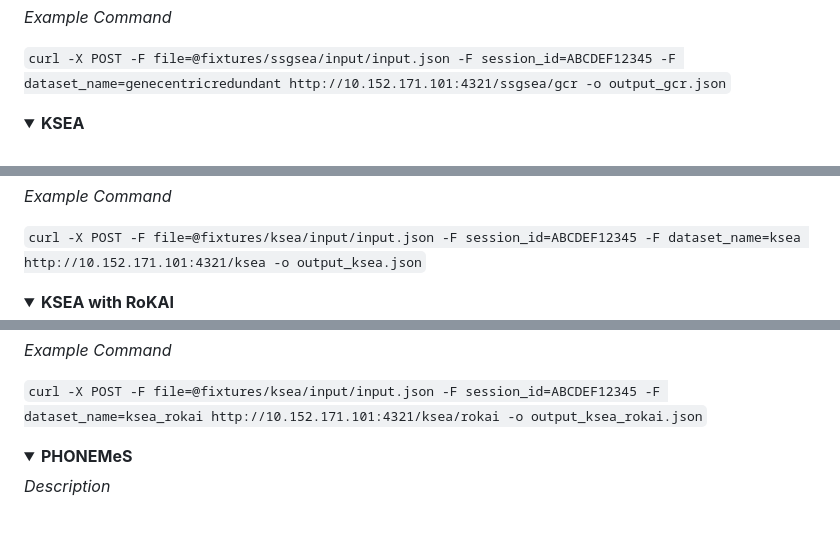
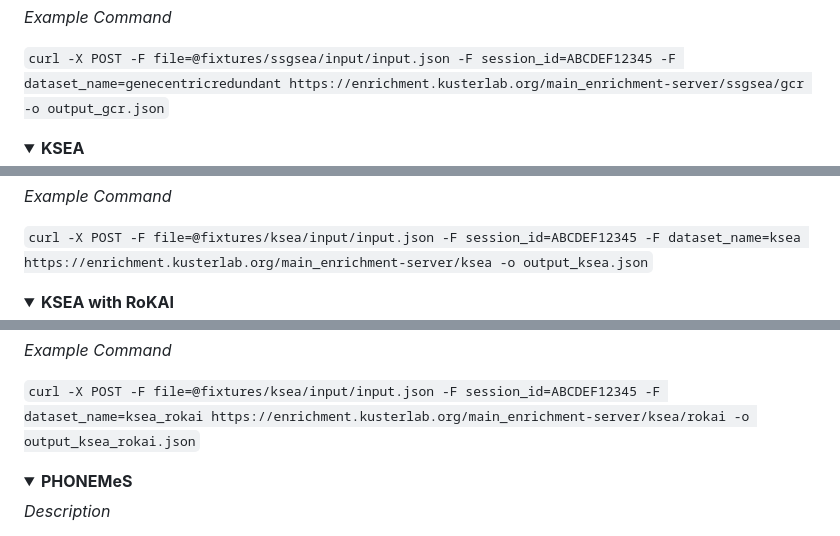
Before and after one commit to kusterlab/enrichment-server, a Markdown page: README.md, 3 parts joined by grey strips. Drawn GitHub-style; folded sections open.

```diff
--- a/README.md
+++ b/README.md
@@ -163,7 +162,7 @@ E.g.:
 
 `curl -X POST -F file=@fixtures/ssgsea/input/input.json
 -F session_id=ABCDEF12345
--F dataset_name=genecentricredundant http://10.152.171.101:4321/ssgsea/gcr
+-F dataset_name=genecentricredundant https://enrichment.kusterlab.org/main_enrichment-server/ssgsea/gcr
 -o output_gcr.json`
 </details>
 
@@ -210,7 +209,7 @@ A list of phosphosites, encoded in the format `<Uniprot_Acc>_<Res><Position>`, a
 
 `curl -X POST -F file=@fixtures/ksea/input/input.json
 -F session_id=ABCDEF12345
--F dataset_name=ksea http://10.152.171.101:4321/ksea
+-F dataset_name=ksea https://enrichment.kusterlab.org/main_enrichment-server/ksea
 -o output_ksea.json`
 
 </details>
@@ -256,7 +255,7 @@ E.g.:
 
 `curl -X POST -F file=@fixtures/ksea/input/input.json
 -F session_id=ABCDEF12345
--F dataset_name=ksea_rokai http://10.152.171.101:4321/ksea/rokai
+-F dataset_name=ksea_rokai https://enrichment.kusterlab.org/main_enrichment-server/ksea/rokai
 -o output_ksea_rokai.json`
 
 </details>
```
Also changed, not shown: other parts of README.md (+8 -9 lines).
